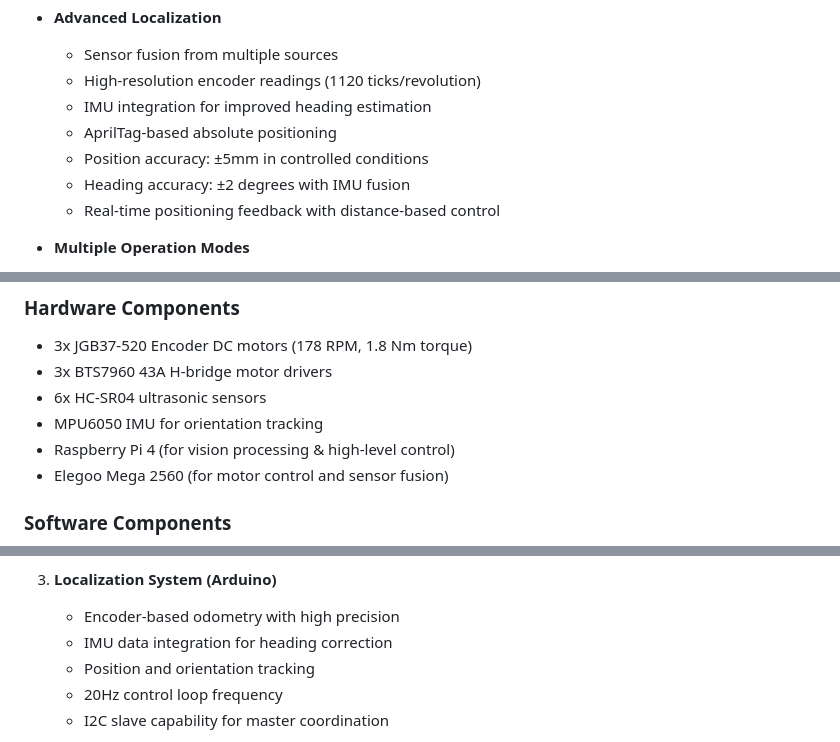
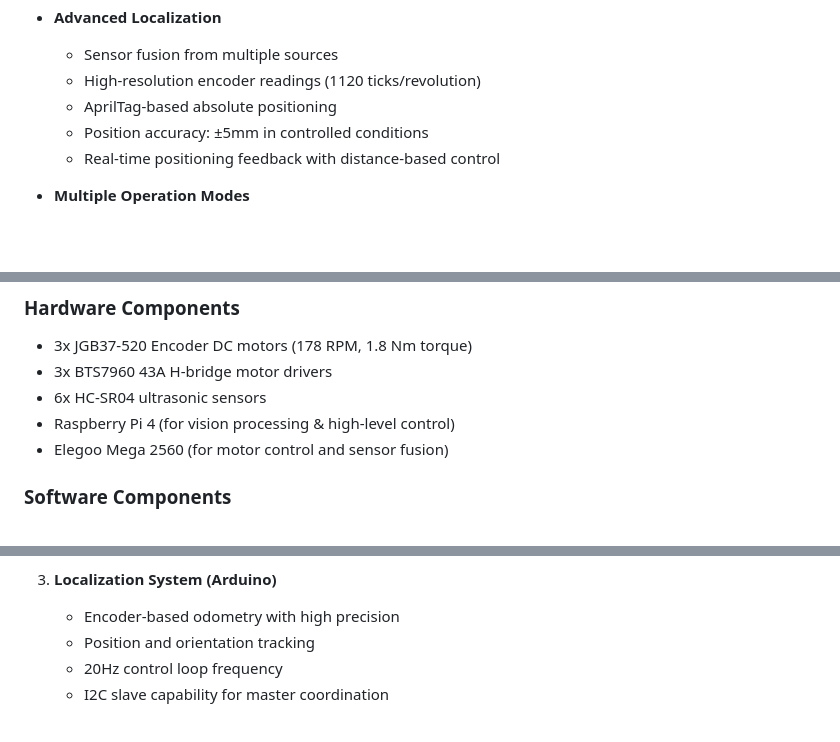
Before and after one commit to Daru-Mau/ILMModule, a Markdown page: README.md, 3 parts joined by grey strips. GitHub-like rendering; blank space fills up the shorter version.

Commit message:
chore: Remove IMU integration references from README for clarity

```diff
--- a/README.md
+++ b/README.md
@@ -16,10 +16,8 @@ A robust localization and navigation system for an omnidirectional robot featuri
 
   - Sensor fusion from multiple sources
   - High-resolution encoder readings (1120 ticks/revolution)
-  - IMU integration for improved heading estimation
   - AprilTag-based absolute positioning
   - Position accuracy: ±5mm in controlled conditions
-  - Heading accuracy: ±2 degrees with IMU fusion
   - Real-time positioning feedback with distance-based control
 
 - **Multiple Operation Modes**
@@ -45,7 +43,6 @@ A robust localization and navigation system for an omnidirectional robot featuri
 - 3x JGB37-520 Encoder DC motors (178 RPM, 1.8 Nm torque)
 - 3x BTS7960 43A H-bridge motor drivers
 - 6x HC-SR04 ultrasonic sensors
-- MPU6050 IMU for orientation tracking
 - Raspberry Pi 4 (for vision processing & high-level control)
 - Elegoo Mega 2560 (for motor control and sensor fusion)
 
@@ -69,7 +66,6 @@ A robust localization and navigation system for an omnidirectional robot featuri
 3. **Localization System (Arduino)**
 
    - Encoder-based odometry with high precision
-   - IMU data integration for heading correction
    - Position and orientation tracking
    - 20Hz control loop frequency
    - I2C slave capability for master coordination
```
Also changed, not shown: other parts of README.md (+0 -1 lines).
